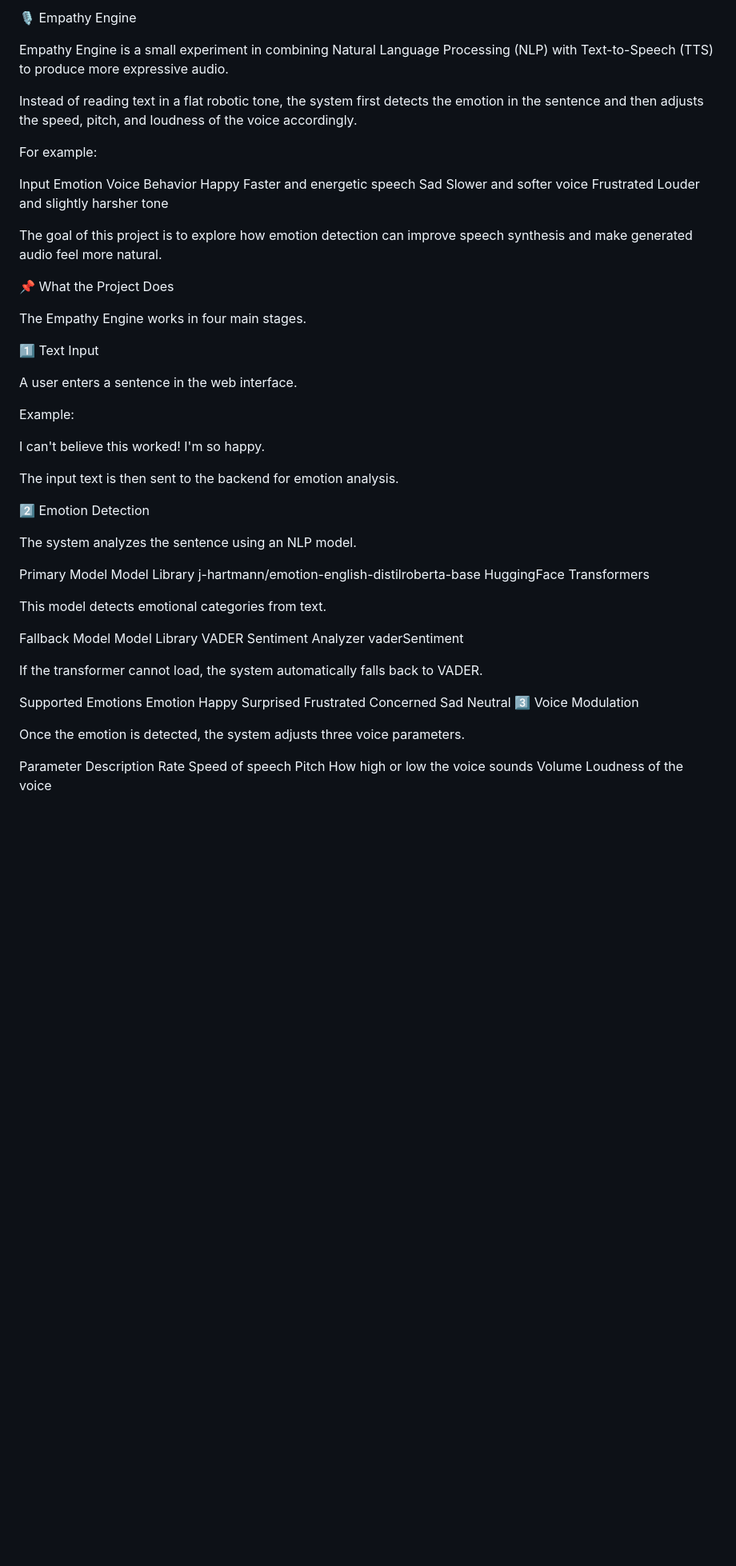
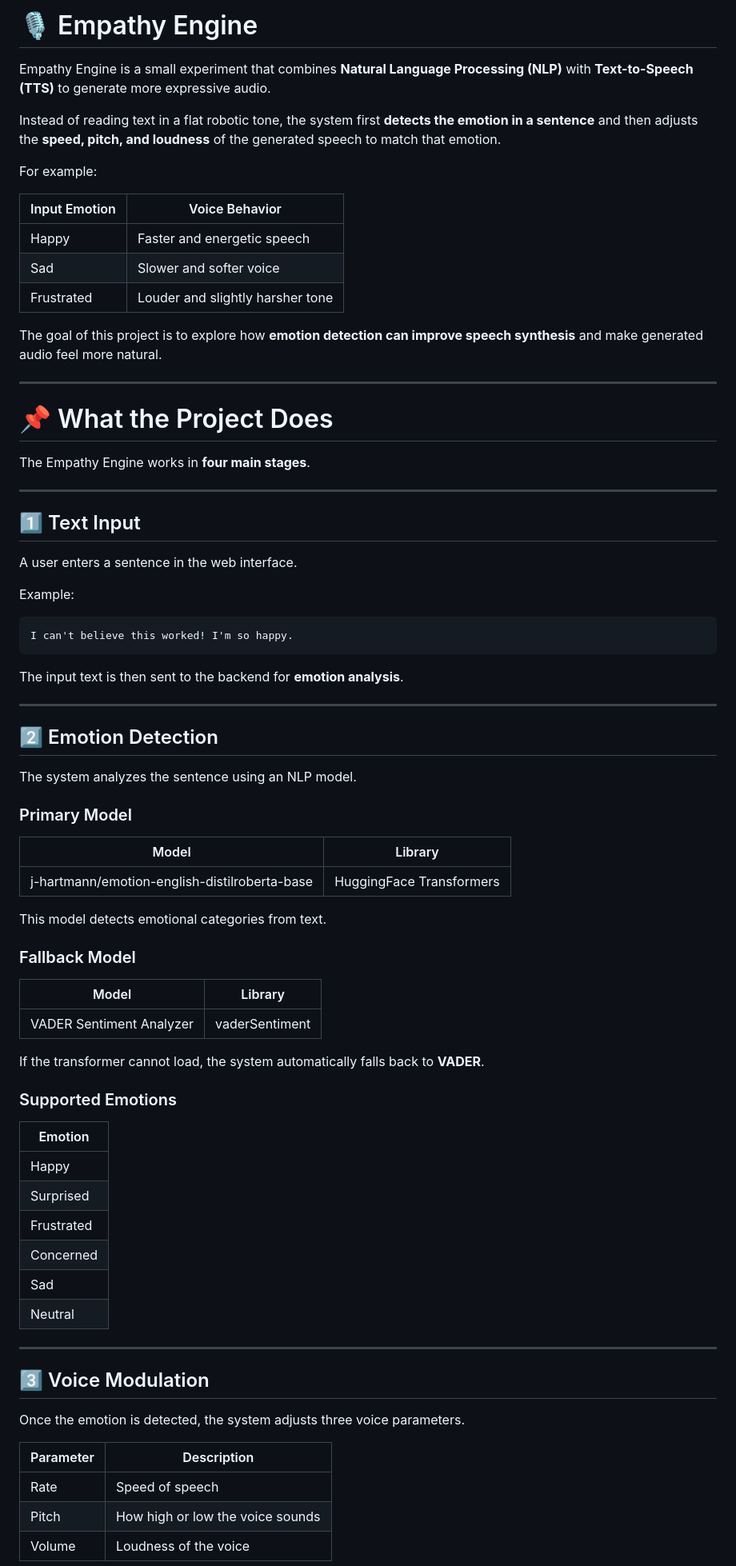
Before and after one commit to VikasKumar281/Empathy-Engine, a Markdown page: README.md, the part around one of its changes. Shown at 80% size. GitHub-like rendering; blank space fills up the shorter version.

Commit message:
Enhance README formatting and content clarity
Updated README.md for improved clarity and formatting.

````diff
--- a/README.md
+++ b/README.md
@@ -1,62 +1,81 @@
-🎙 Empathy Engine
+# 🎙 Empathy Engine
 
-Empathy Engine is a small experiment in combining Natural Language Processing (NLP) with Text-to-Speech (TTS) to produce more expressive audio.
+Empathy Engine is a small experiment that combines **Natural Language Processing (NLP)** with **Text-to-Speech (TTS)** to generate more expressive audio.
 
-Instead of reading text in a flat robotic tone, the system first detects the emotion in the sentence and then adjusts the speed, pitch, and loudness of the voice accordingly.
+Instead of reading text in a flat robotic tone, the system first **detects the emotion in a sentence** and then adjusts the **speed, pitch, and loudness** of the generated speech to match that emotion.
 
 For example:
 
-Input Emotion	Voice Behavior
-Happy	Faster and energetic speech
-Sad	Slower and softer voice
-Frustrated	Louder and slightly harsher tone
+| Input Emotion | Voice Behavior                   |
+| ------------- | -------------------------------- |
+| Happy         | Faster and energetic speech      |
+| Sad           | Slower and softer voice          |
+| Frustrated    | Louder and slightly harsher tone |
 
-The goal of this project is to explore how emotion detection can improve speech synthesis and make generated audio feel more natural.
+The goal of this project is to explore how **emotion detection can improve speech synthesis** and make generated audio feel more natural.
 
-📌 What the Project Does
+---
 
-The Empathy Engine works in four main stages.
+# 📌 What the Project Does
 
-1️⃣ Text Input
+The Empathy Engine works in **four main stages**.
+
+---
+
+## 1️⃣ Text Input
 
 A user enters a sentence in the web interface.
 
 Example:
 
+```
 I can't believe this worked! I'm so happy.
+```
 
-The input text is then sent to the backend for emotion analysis.
+The input text is then sent to the backend for **emotion analysis**.
 
-2️⃣ Emotion Detection
+---
+
+## 2️⃣ Emotion Detection
 
 The system analyzes the sentence using an NLP model.
 
-Primary Model
-Model	Library
-j-hartmann/emotion-english-distilroberta-base	HuggingFace Transformers
+### Primary Model
+
+| Model                                         | Library                  |
+| --------------------------------------------- | ------------------------ |
+| j-hartmann/emotion-english-distilroberta-base | HuggingFace Transformers |
 
 This model detects emotional categories from text.
 
-Fallback Model
-Model	Library
-VADER Sentiment Analyzer	vaderSentiment
+### Fallback Model
 
-If the transformer cannot load, the system automatically falls back to VADER.
+| Model                    | Library        |
+| ------------------------ | -------------- |
+| VADER Sentiment Analyzer | vaderSentiment |
 
-Supported Emotions
-Emotion
-Happy
-Surprised
-Frustrated
-Concerned
-Sad
-Neutral
-3️⃣ Voice Modulation
+If the transformer cannot load, the system automatically falls back to **VADER**.
+
+### Supported Emotions
+
+| Emotion    |
+| ---------- |
+| Happy      |
+| Surprised  |
+| Frustrated |
+| Concerned  |
+| Sad        |
+| Neutral    |
+
+---
+
+## 3️⃣ Voice Modulation
 
 Once the emotion is detected, the system adjusts three voice parameters.
 
-Parameter	Description
-Rate	Speed of speech
-Pitch	How high or low the voice sounds
-Volume	Loudness of the voice
+| Parameter | Description                      |
+| --------- | -------------------------------- |
+| Rate      | Speed of speech                  |
+| Pitch     | How high or low the voice sounds |
+| Volume    | Loudness of the voice            |
 
````
Also changed, not shown: other parts of README.md (+182 -84 lines).
